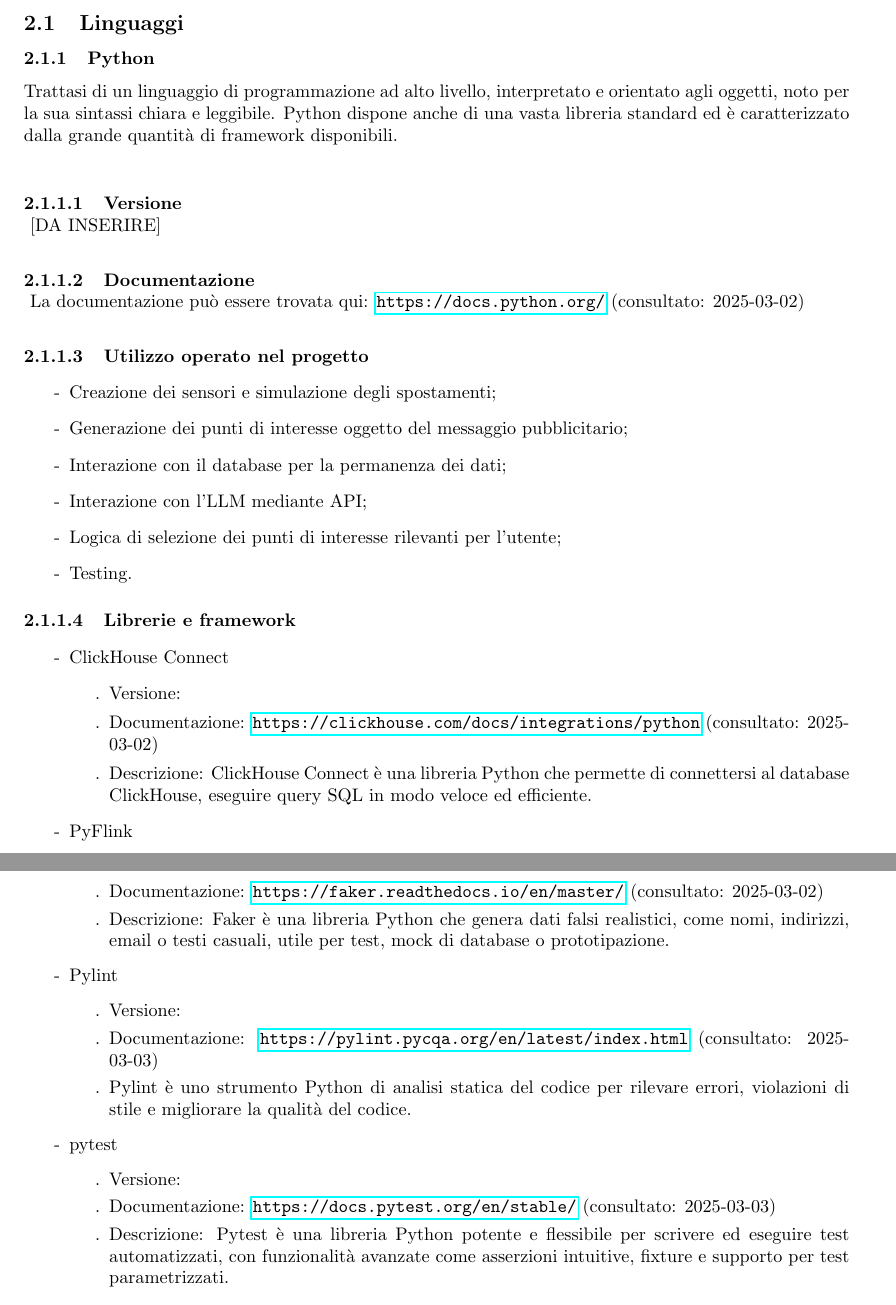
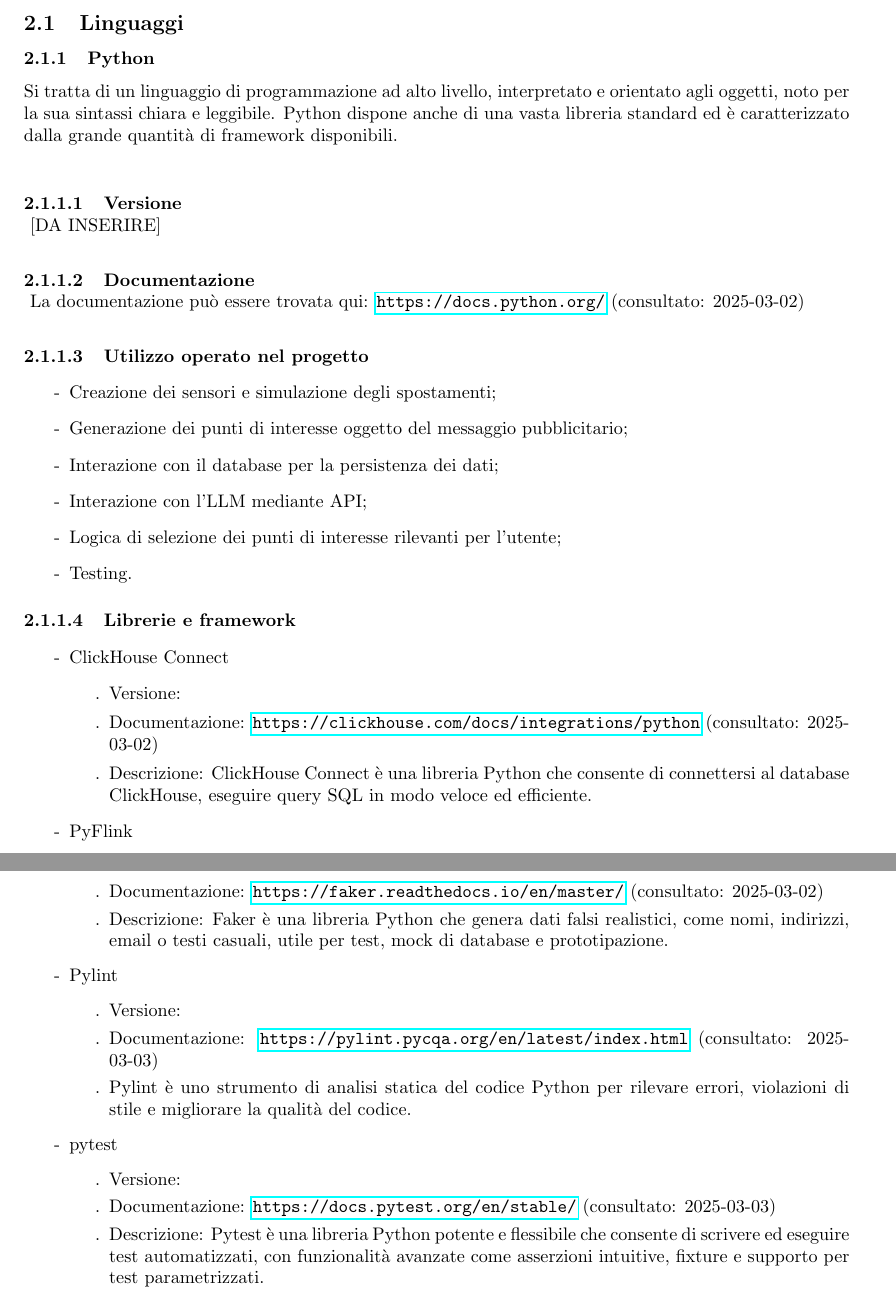
Before and after one commit to SevenBitsSwe/7BitsDocs, a LaTeX document (PB/Documentazione Esterna/Specifica_Tecnica.tex): two parts of pages 7 and 8 of 9, joined at a grey line, cut so that both start at the same text. Compiled offline with pdfLaTeX.

Commit message:
Apply suggestions from code review
Co-authored-by: riky86 <80133049+riky869@users.noreply.github.com>

```diff
--- a/PB/Documentazione Esterna/Specifica_Tecnica.tex
+++ b/PB/Documentazione Esterna/Specifica_Tecnica.tex
@@ -169,7 +169,7 @@ Descriveremo quindi a seguire le tecnologie usate per lo sviluppo del software,
 
     \subsection{Linguaggi}
         \subsubsection{Python}
-            Trattasi di un linguaggio di programmazione ad alto livello, interpretato e orientato agli oggetti, noto per la sua sintassi chiara e leggibile. Python dispone
+            Si tratta di un linguaggio di programmazione ad alto livello, interpretato e orientato agli oggetti, noto per la sua sintassi chiara e leggibile. Python dispone
             anche di una vasta libreria standard ed è caratterizzato dalla grande quantità di framework disponibili.\\
             \myparagraph{Versione}
                 [DA INSERIRE]
@@ -179,7 +179,7 @@ Descriveremo quindi a seguire le tecnologie usate per lo sviluppo del software,
                 \begin{itemize}
                     \item[-] Creazione dei sensori e simulazione degli spostamenti;
                     \item[-] Generazione dei punti di interesse oggetto del messaggio pubblicitario;
-                    \item[-] Interazione con il database per la permanenza dei dati;
+                    \item[-] Interazione con il database per la persistenza dei dati;
                     \item[-] Interazione con l'LLM mediante API;
                     \item[-] Logica di selezione dei punti di interesse rilevanti per l'utente;
                     \item[-] Testing.
@@ -190,7 +190,7 @@ Descriveremo quindi a seguire le tecnologie usate per lo sviluppo del software,
                         \begin{itemize}
                             \item[.] Versione:
                             \item[.] Documentazione: \url{https://clickhouse.com/docs/integrations/python} (consultato: 2025-03-02)
-                            \item[.] Descrizione: ClickHouse Connect è una libreria Python che permette di connettersi al database ClickHouse, eseguire query SQL
+                            \item[.] Descrizione: ClickHouse Connect è una libreria Python che consente di connettersi al database ClickHouse, eseguire query SQL
                             in modo veloce ed efficiente.
                         \end{itemize}
                     \item[-] PyFlink
@@ -239,19 +239,19 @@ Descriveremo quindi a seguire le tecnologie usate per lo sviluppo del software,
                             \item[.] Versione:
                             \item[.] Documentazione: \url{https://faker.readthedocs.io/en/master/} (consultato: 2025-03-02)
                             \item[.] Descrizione: Faker è una libreria Python che genera dati falsi realistici, come nomi, indirizzi, email o testi casuali, utile per test,
-                            mock di database o prototipazione.
+                            mock di database e prototipazione.
                         \end{itemize}
                     \item[-] Pylint
                         \begin{itemize}
                             \item[.] Versione:
                             \item[.] Documentazione: \url{https://pylint.pycqa.org/en/latest/index.html} (consultato: 2025-03-03)
-                            \item[.] Pylint è uno strumento Python di analisi statica del codice per rilevare errori, violazioni di stile e migliorare la qualità del codice.
+                            \item[.] Pylint è uno strumento di analisi statica del codice Python per rilevare errori, violazioni di stile e migliorare la qualità del codice.
                         \end{itemize}
                     \item[-] pytest
                         \begin{itemize}
                             \item[.] Versione:
                             \item[.] Documentazione: \url{https://docs.pytest.org/en/stable/} (consultato: 2025-03-03)
-                            \item[.] Descrizione: Pytest è una libreria Python potente e flessibile per scrivere ed eseguire test automatizzati, con funzionalità avanzate come
+                            \item[.] Descrizione: Pytest è una libreria Python potente e flessibile che consente di scrivere ed eseguire test automatizzati, con funzionalità avanzate come
                             asserzioni intuitive, fixture e supporto per test parametrizzati.
                         \end{itemize}
                 \end{itemize}
```
